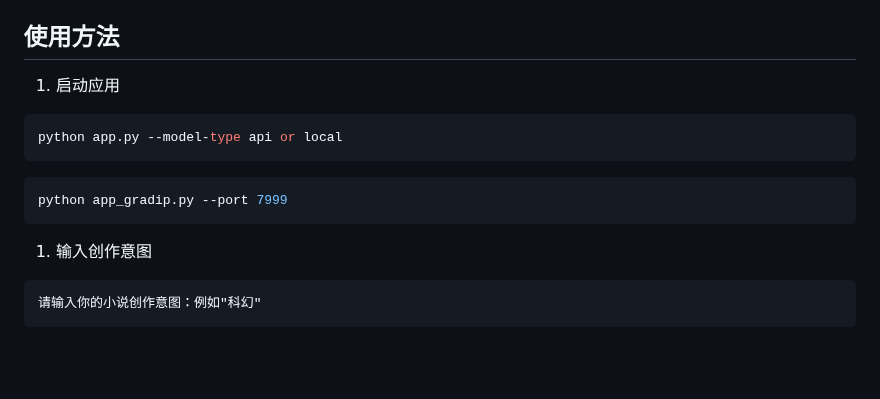
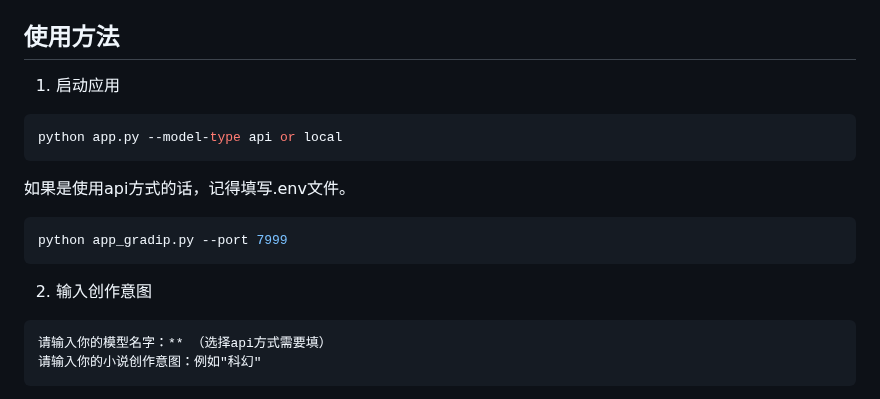
Before and after one commit to bodinggg/LangGraph-based-Novel-by-Agents, a Markdown page: README.md, the part around the change. GitHub-like rendering; blank space fills up the shorter version.

````diff
--- a/README.md
+++ b/README.md
@@ -60,19 +60,20 @@ pip install -r requirements.txt
    - 修改`app.py`中的`model_path`为你的模型路径
 
 ## 使用方法
-
 1. 启动应用
 
 ```bash
 python app.py --model-type api or local
 ```
+如果是使用api方式的话，记得填写.env文件。
 ```bash
 python app_gradip.py --port 7999
 ```
 
-1. 输入创作意图
+2. 输入创作意图
 
 ```plaintext
+请输入你的模型名字：** （选择api方式需要填）
 请输入你的小说创作意图：例如"科幻"
 ```
 
````
